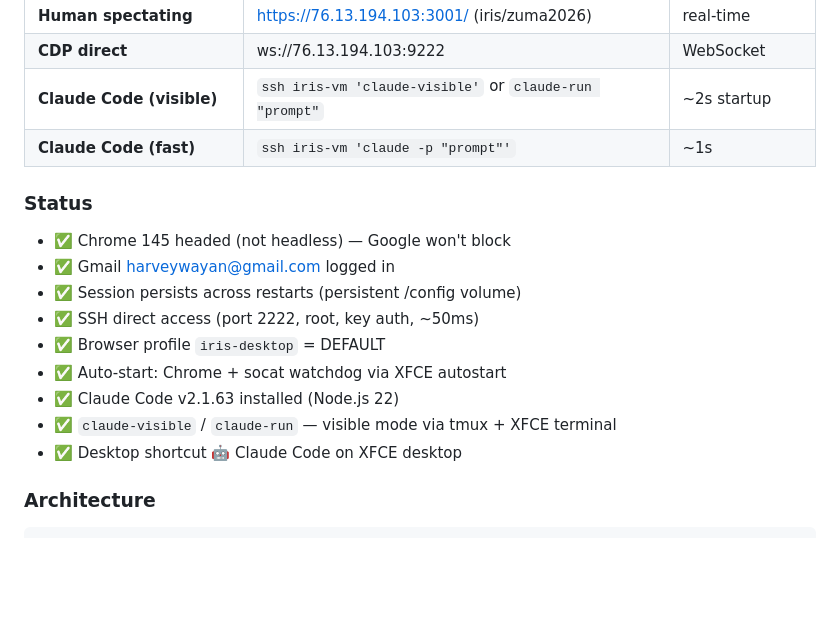
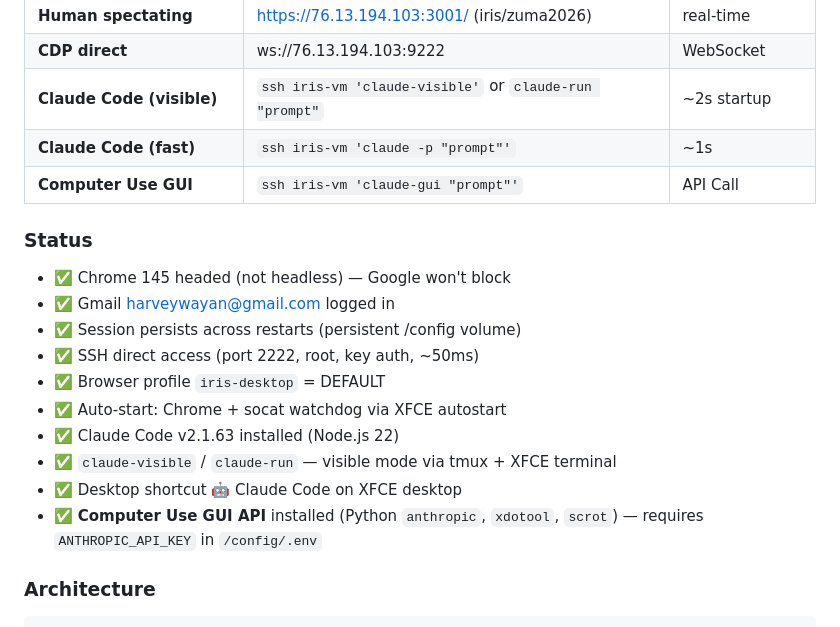
Before and after one commit to database-zuma/iris-openclaw-template, a Markdown page: TOOLS.md, the part around the change. Drawn GitHub-style; blank space fills up the shorter version.

````diff
--- a/TOOLS.md
+++ b/TOOLS.md
@@ -510,6 +510,7 @@ Iris = **root** di virtual computer. Bisa:
 | **CDP direct** | ws://76.13.194.103:9222 | WebSocket |
 | **Claude Code (visible)** | `ssh iris-vm 'claude-visible'` or `claude-run "prompt"` | ~2s startup |
 | **Claude Code (fast)** | `ssh iris-vm 'claude -p "prompt"'` | ~1s |
+| **Computer Use GUI** | `ssh iris-vm 'claude-gui "prompt"'` | API Call |
 
 ### Status
 - ✅ Chrome 145 headed (not headless) — Google won't block
@@ -521,6 +522,7 @@ Iris = **root** di virtual computer. Bisa:
 - ✅ Claude Code v2.1.63 installed (Node.js 22)
 - ✅ `claude-visible` / `claude-run` — visible mode via tmux + XFCE terminal
 - ✅ Desktop shortcut 🤖 Claude Code on XFCE desktop
+- ✅ **Computer Use GUI API** installed (Python `anthropic`, `xdotool`, `scrot`) — requires `ANTHROPIC_API_KEY` in `/config/.env`
 
 ### Architecture
 ```
````
Also changed, not shown: AGENTS.md (+13 -0 lines).
